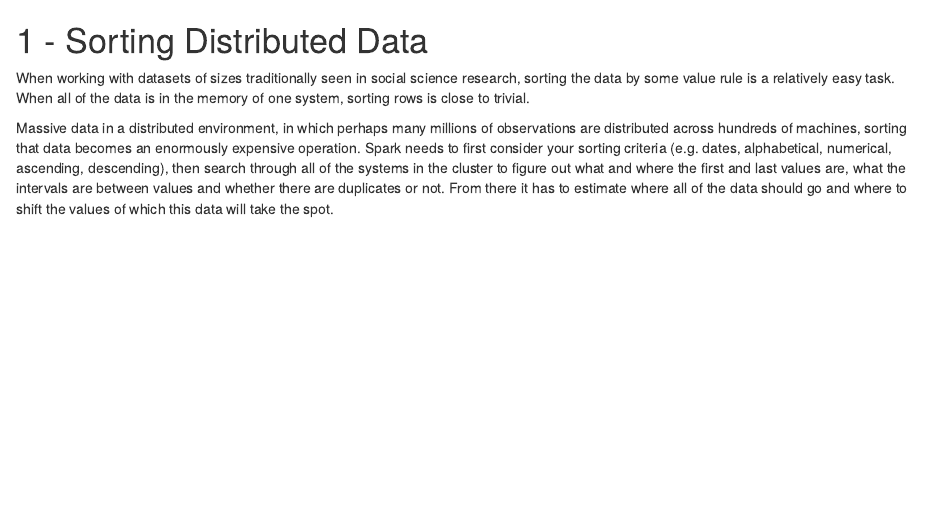
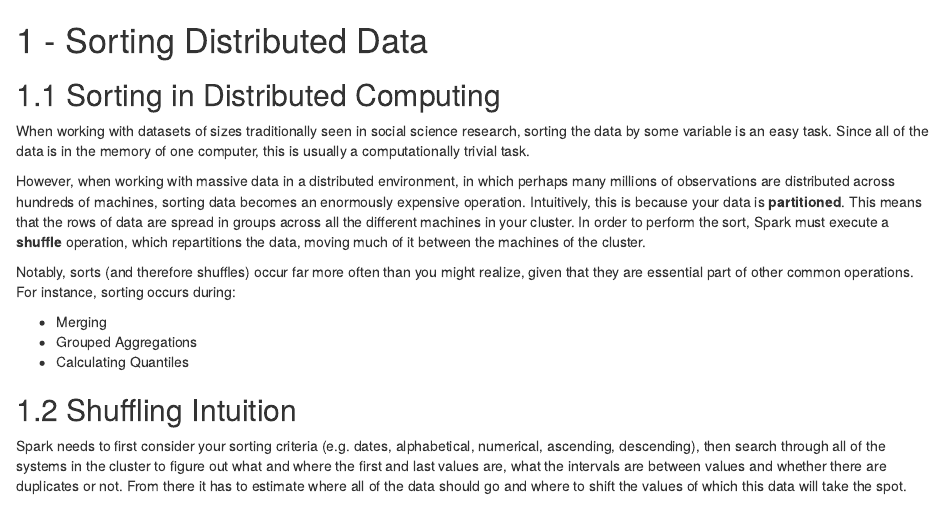
Before and after one commit to UrbanInstitute/spark-social-science-manual, an R Markdown document (04-sorting.Rmd): the page in a window 1100 px wide, from its top. Rendered offline with R 4.5, knitr and Pandoc, with nearby package versions; drawn as R Markdown's standard HTML page in place of the format the file asks for.

Commit message:
Mostly more writing on sorting chapter

```diff
--- a/04-sorting.Rmd
+++ b/04-sorting.Rmd
@@ -1,9 +1,22 @@
 # - Sorting Distributed Data
 
-When working with datasets of sizes traditionally seen in social science research, sorting the data by some value rule is a relatively easy task. When all of the data is in the memory of one system, sorting rows is close to trivial.
+## Sorting in Distributed Computing
+
+When working with datasets of sizes traditionally seen in social science research, sorting the data by some variable is an easy task. Since all of the data is in the memory of one computer, this is usually a computationally trivial task.
+
+However, when working with massive data in a distributed environment, in which perhaps many millions of observations are distributed across hundreds of machines, sorting data becomes an enormously expensive operation. Intuitively, this is because your data is __partitioned__. This means that the rows of data are spread in groups across all the different machines in your cluster. In order to perform the sort, Spark must execute a __shuffle__ operation, which repartitions the data, moving much of it between the machines of the cluster.
+
+Notably, sorts (and therefore shuffles) occur far more often than you might realize, given that they are essential part of other common operations. For instance, sorting occurs during:
+
+*  Merging
+*  Grouped Aggregations
+*  Calculating Quantiles
+
+## Shuffling Intuition
 
 
-Massive data in a distributed environment, in which perhaps many millions of observations are distributed across hundreds of machines, sorting that data becomes an enormously expensive operation. Spark needs to first consider your sorting criteria (e.g. dates, alphabetical, numerical, ascending, descending), then search through all of the systems in the cluster to figure out what and where the first and last values are, what the intervals are between values and whether there are duplicates or not. From there it has to estimate where all of the data should go and where to shift the values of which this data will take the spot.
+
+Spark needs to first consider your sorting criteria (e.g. dates, alphabetical, numerical, ascending, descending), then search through all of the systems in the cluster to figure out what and where the first and last values are, what the intervals are between values and whether there are duplicates or not. From there it has to estimate where all of the data should go and where to shift the values of which this data will take the spot.
 
 
 If January is located next to December in the ranking of month values and Spark finds that February should be in that ranking, for example, it needs to determine where to shift December before the task can be completed.  Each observation takes up space in memory: Spark cannot simply hold every observation in a single machine until it identifies where a particular observations should be placed. The data, therefore, becomes more spread out when information is "shuffled" since Spark holds observations elsewhere until it determines where they should be placed.
```
Also changed, not shown: 02-getting_started.Rmd (+2 -2 lines), 03-method.Rmd (+2 -3 lines), 1 other file.
